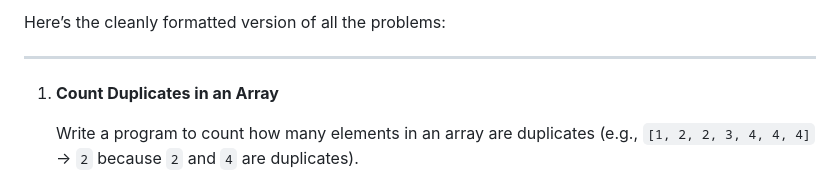
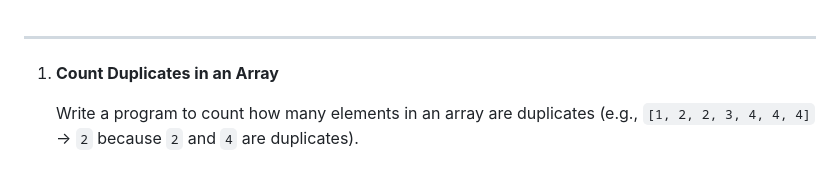
Before and after one commit to Nagakumar2402/javascript_problems_and_solutions, a Markdown page: problems/Problems6.md, the part around the change. Rendered like a GitHub page.

```diff
--- a/problems/Problems6.md
+++ b/problems/Problems6.md
@@ -1,5 +1,3 @@
-Here’s the cleanly formatted version of all the problems:
-
 ---
 
 1. **Count Duplicates in an Array**
```
